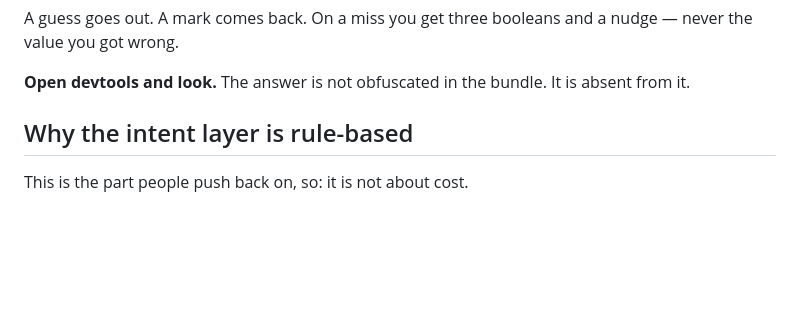
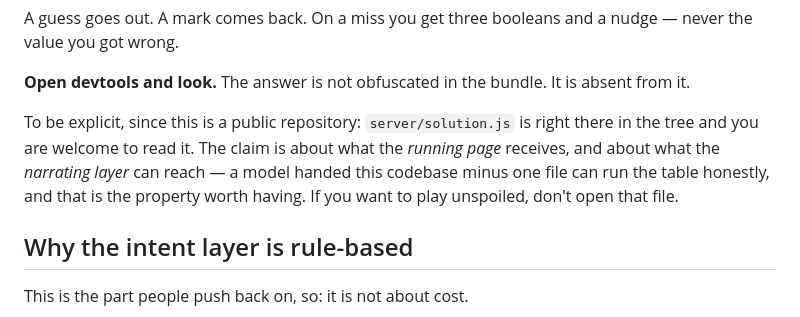
Before and after one commit to ai-q-labs/voice-case, a Markdown page: README.md, the part around the change. GitHub-like rendering; blank space fills up the shorter version.

Commit message:
Say plainly that the repository contains the answer
A public repo obviously ships server/solution.js — the seal is about what the
running page receives and what the narrating layer can reach, not about hiding
a file from a reader with a git client. Better to say so than to let the README
read as confused about its own threat model.

```diff
--- a/README.md
+++ b/README.md
@@ -66,6 +66,13 @@ nudge — never the value you got wrong.
 
 **Open devtools and look.** The answer is not obfuscated in the bundle. It is
 absent from it.
+
+To be explicit, since this is a public repository: `server/solution.js` is right
+there in the tree and you are welcome to read it. The claim is about what the
+*running page* receives, and about what the *narrating layer* can reach — a
+model handed this codebase minus one file can run the table honestly, and that
+is the property worth having. If you want to play unspoiled, don't open that
+file.
 
 ## Why the intent layer is rule-based
 
```
